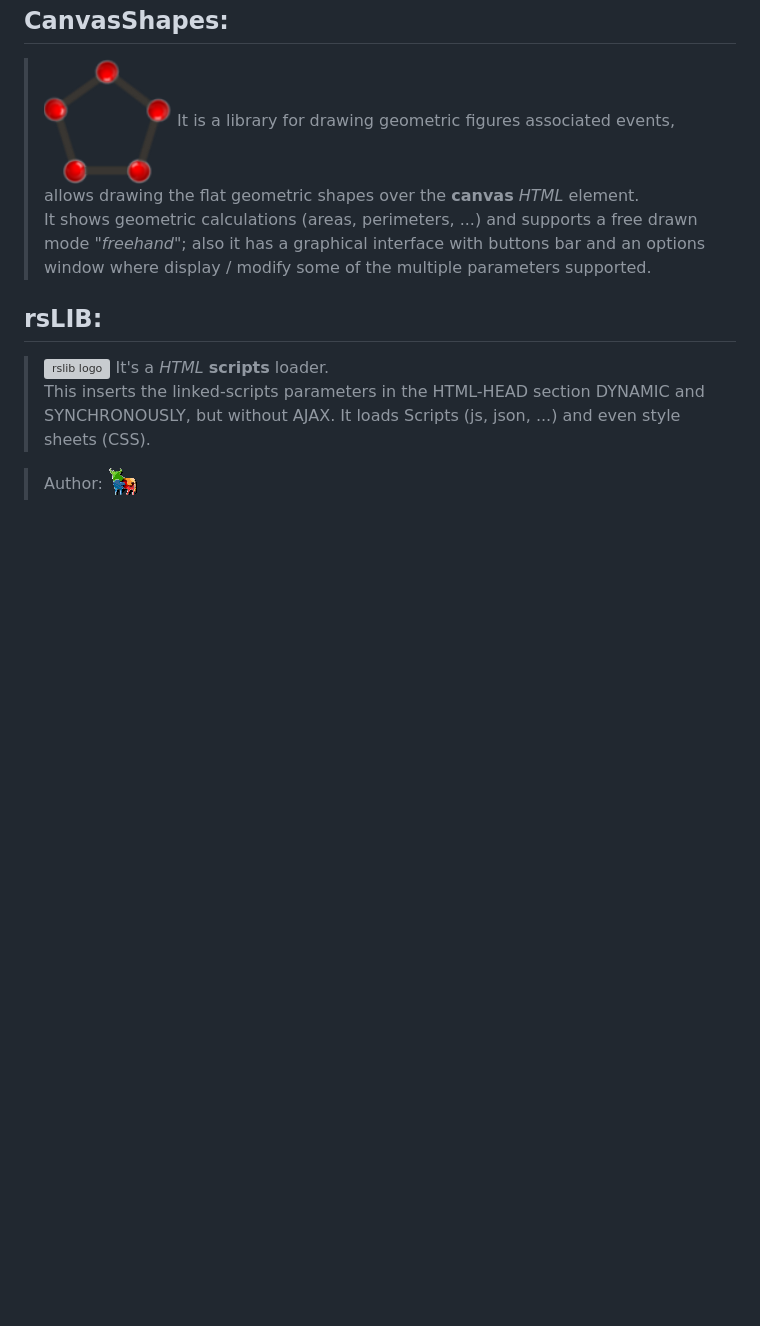
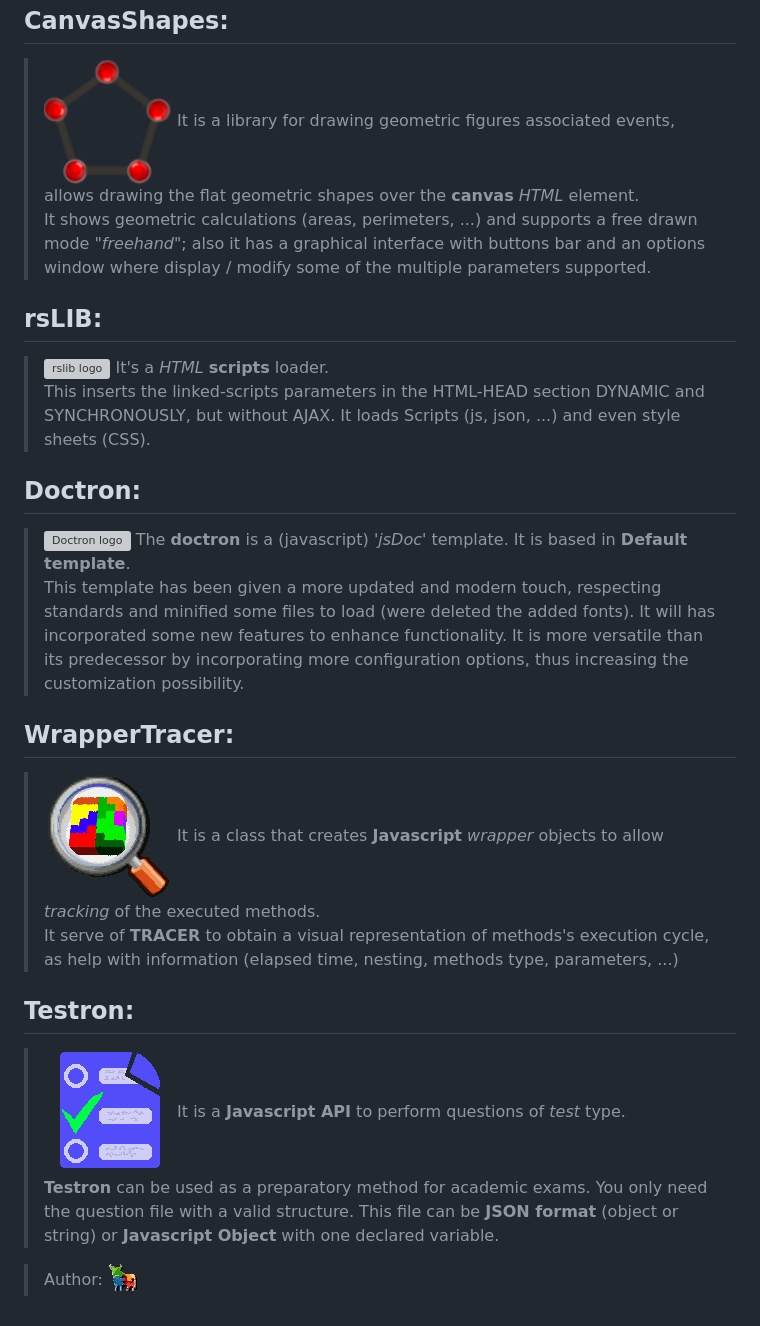
Before and after one commit to guerratron/guerratron.github.io, a Markdown page: README.md, the part around the change. Drawn GitHub-style; pictures changed too: img/testron_logo.png (added); blank space fills up the shorter version; grey boxes are pictures that could not be loaded.

Commit message:
adding testron proyect

```diff
--- a/README.md
+++ b/README.md
@@ -19,4 +19,19 @@ Guerratron GitHub last proyects
 > It's a *HTML* **scripts** loader.
 > This inserts the linked-scripts parameters in the HTML-HEAD section DYNAMIC and SYNCHRONOUSLY, but without AJAX. It loads Scripts (js, json, ...) and even style sheets (CSS).
 
+## Doctron:
+>[![Doctron logo](img/doctron_logo.png "Doctron GitHub page")](http://guerratron.github.io/Doctron "Doctron page")
+> The **doctron** is a (javascript) *'jsDoc'* template. It is based in **Default template**.
+> This template has been given a more updated and modern touch, respecting standards and minified some files to load (were deleted the added fonts). It will has incorporated some new features to enhance functionality. It is more versatile than its predecessor by incorporating more configuration options, thus increasing the customization possibility.
+
+## WrapperTracer:
+>[![WrapperTracer logo](img/WrapperTracer_logo.png "WrapperTracer GitHub page")](http://guerratron.github.io/wrapperTracer "WrapperTracer page")
+> It is a class that creates **Javascript** *wrapper* objects to allow *tracking* of the executed methods.
+> It serve of **TRACER** to obtain a visual representation of methods's execution cycle, as help with information (elapsed time, nesting, methods type, parameters, ...)
+
+## Testron:
+>[![Testron logo](img/testron_logo.png "Testron GitHub page")](http://guerratron.github.io/Testron "Testron page")
+> It is a **Javascript API** to perform questions of *test* type.
+> **Testron** can be used as a preparatory method for academic exams. You only need the question file with a valid structure. This file can be **JSON format** (object or string) or **Javascript Object** with one declared variable.
+
 > Author: [![guerratron](img/torotron_logo.png "by Guerratron")](mailto://dinertron@gmail.com "by Guerratron")
```
Also changed, not shown: img/testronUI.png (added), img/testron_logo_mini.png (added), 2 other files.
